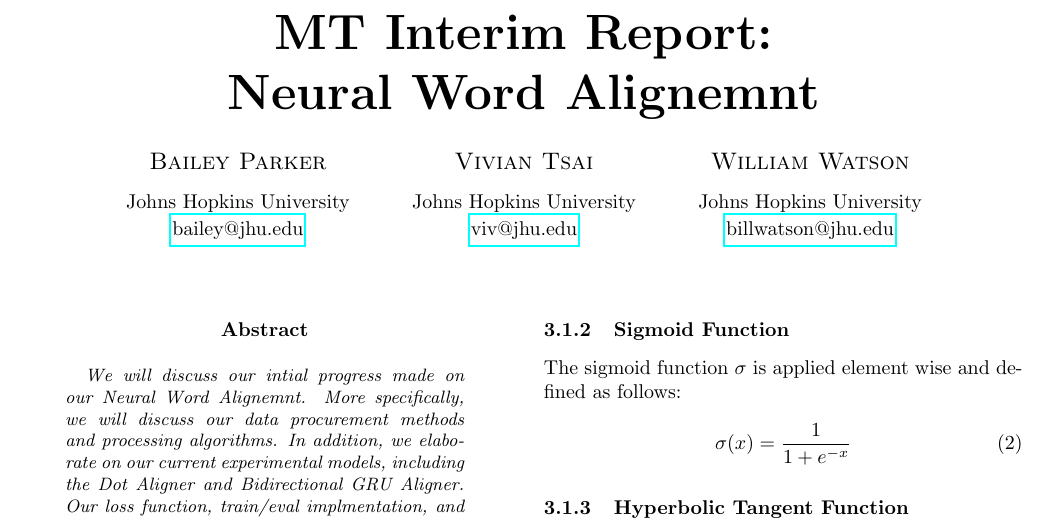
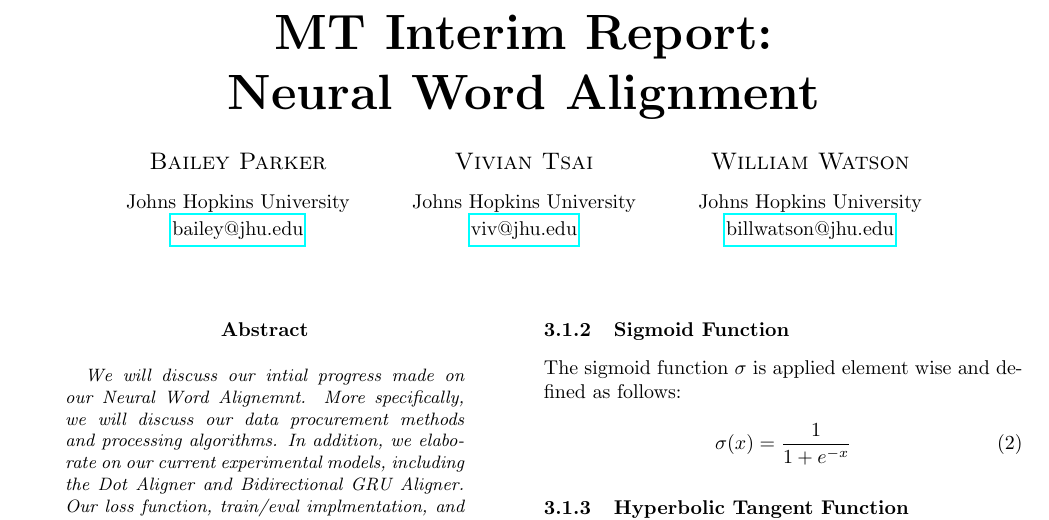
Before and after one commit to nextBillyonair/MTInterim, a LaTeX paper (interim_report.tex): part of page 1 of 10, cut so that both start at the same text. Compiled offline with pdfLaTeX.

Commit message:
Fix title fix

```diff
--- a/interim_report.tex
+++ b/interim_report.tex
@@ -56,7 +56,7 @@
 \pretitle{\begin{center}\Huge\bfseries} % Article title formatting
 \posttitle{\end{center}} % Article title closing formatting
 
-\title{MT Interim Report: \\ Neural Word Alignemnt}
+\title{MT Interim Report: \\ Neural Word Alignment}
 \author{%
 \textsc{Bailey Parker} \\[1ex]
 \normalsize Johns Hopkins University \\
```
Also changed, not shown: interim_report.pdf.
